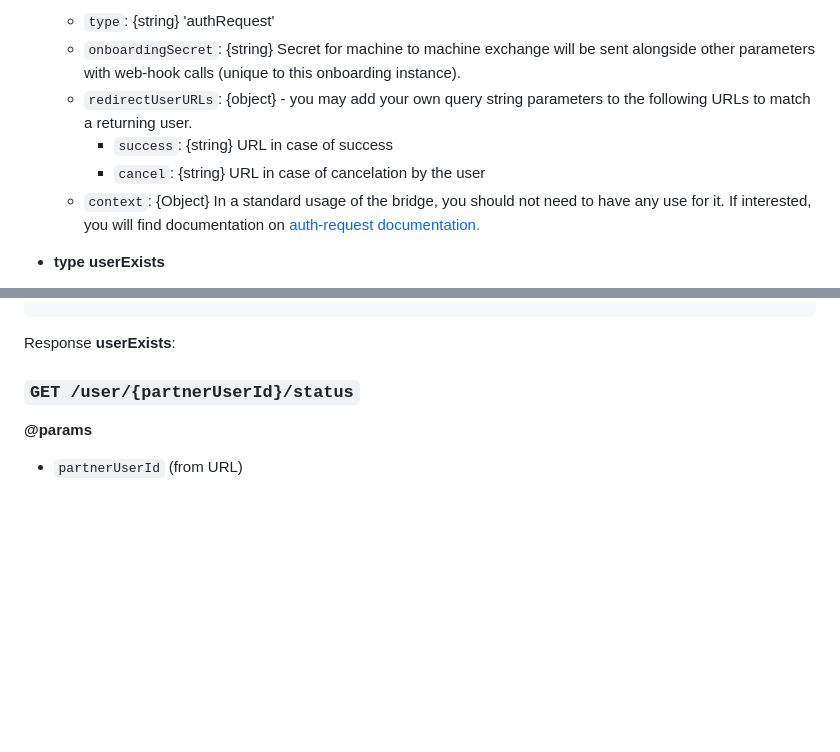
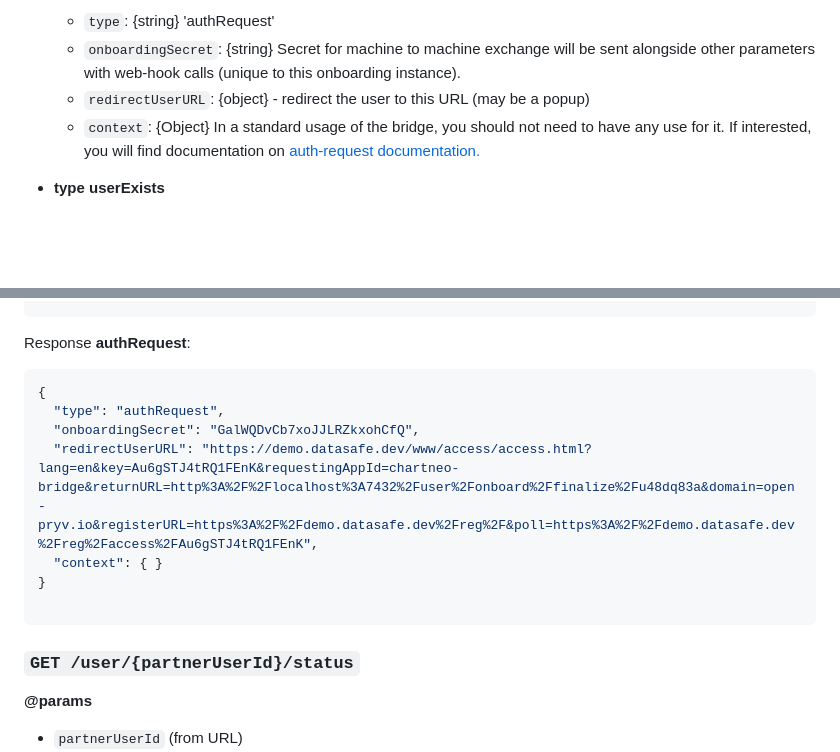
Before and after one commit to healthdatasafe/bridge-hds, a Markdown page: README.md, 2 parts joined by grey strips. Drawn GitHub-style; blank space fills up the shorter version.

````diff
--- a/README.md
+++ b/README.md
@@ -38,9 +38,7 @@ Returns can be of two types `authrequest` or `userExists`
   - **type authRequest**
     - `type`:  {string} 'authRequest'
     - `onboardingSecret`: {string} Secret for machine to machine exchange will be sent alongside other parameters with web-hook calls (unique to this onboarding instance).
-    - `redirectUserURLs`: {object} - you may add your own query string parameters to the following URLs to match a returning user.
-      - `success`: {string} URL in case of success
-      - `cancel`: {string} URL in case of cancelation by the user
+    - `redirectUserURL`: {object} - redirect the user to this URL (may be a popup)
     - `context`: {Object} In a standard usage of the bridge, you should not need to have any use for it. If interested, you will find documentation on [auth-request documentation.](https://pryv.github.io/reference/#auth-request)
 
  - **type userExists**
@@ -85,7 +83,17 @@ Response **userExists**:
 }
 ```
 
-Response **userExists**:
+Response **authRequest**:
+
+```json
+{
+  "type": "authRequest",
+  "onboardingSecret": "GalWQDvCb7xoJJLRZkxohCfQ",
+  "redirectUserURL": "https://demo.datasafe.dev/www/access/access.html?lang=en&key=Au6gSTJ4tRQ1FEnK&requestingAppId=chartneo-bridge&returnURL=http%3A%2F%2Flocalhost%3A7432%2Fuser%2Fonboard%2Ffinalize%2Fu48dq83a&domain=open-pryv.io&registerURL=https%3A%2F%2Fdemo.datasafe.dev%2Freg%2F&poll=https%3A%2F%2Fdemo.datasafe.dev%2Freg%2Faccess%2FAu6gSTJ4tRQ1FEnK",
+  "context": { }
+}
+
+```
 
 ### `GET /user/{partnerUserId}/status`
 
````
